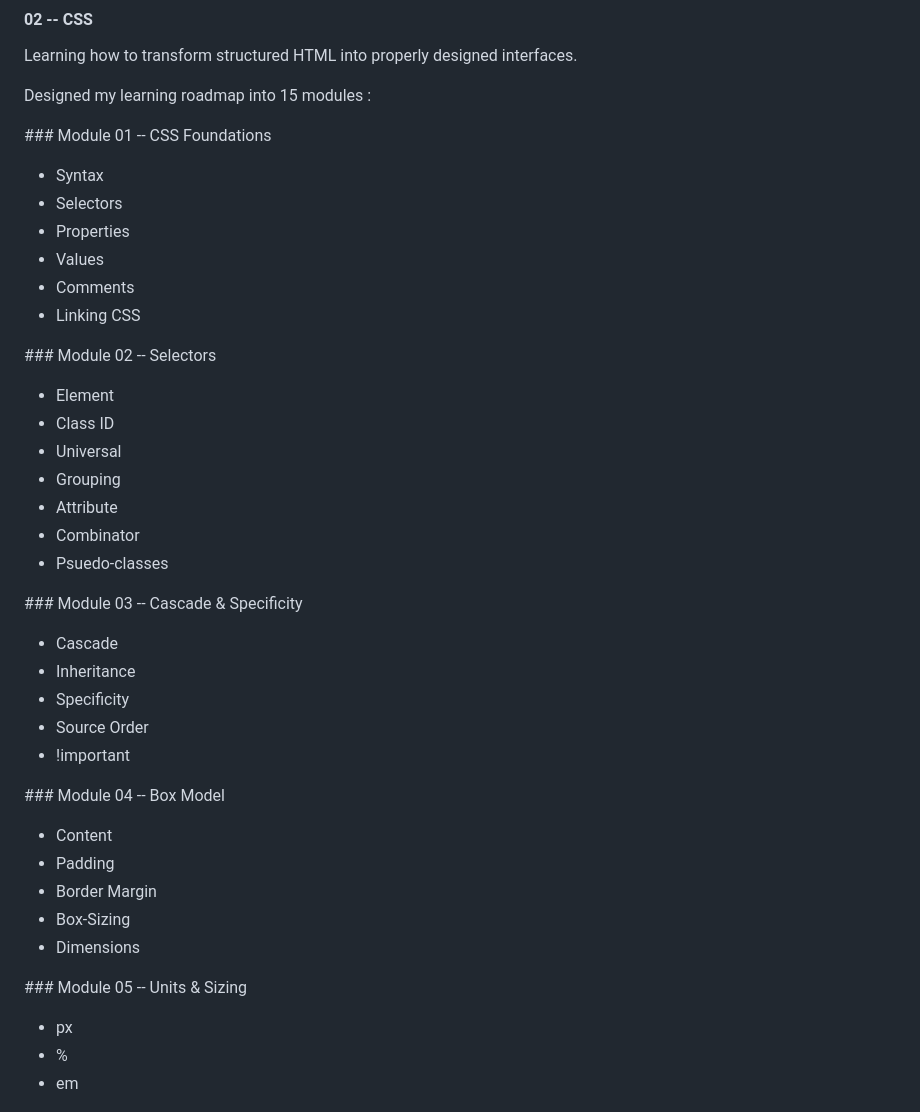
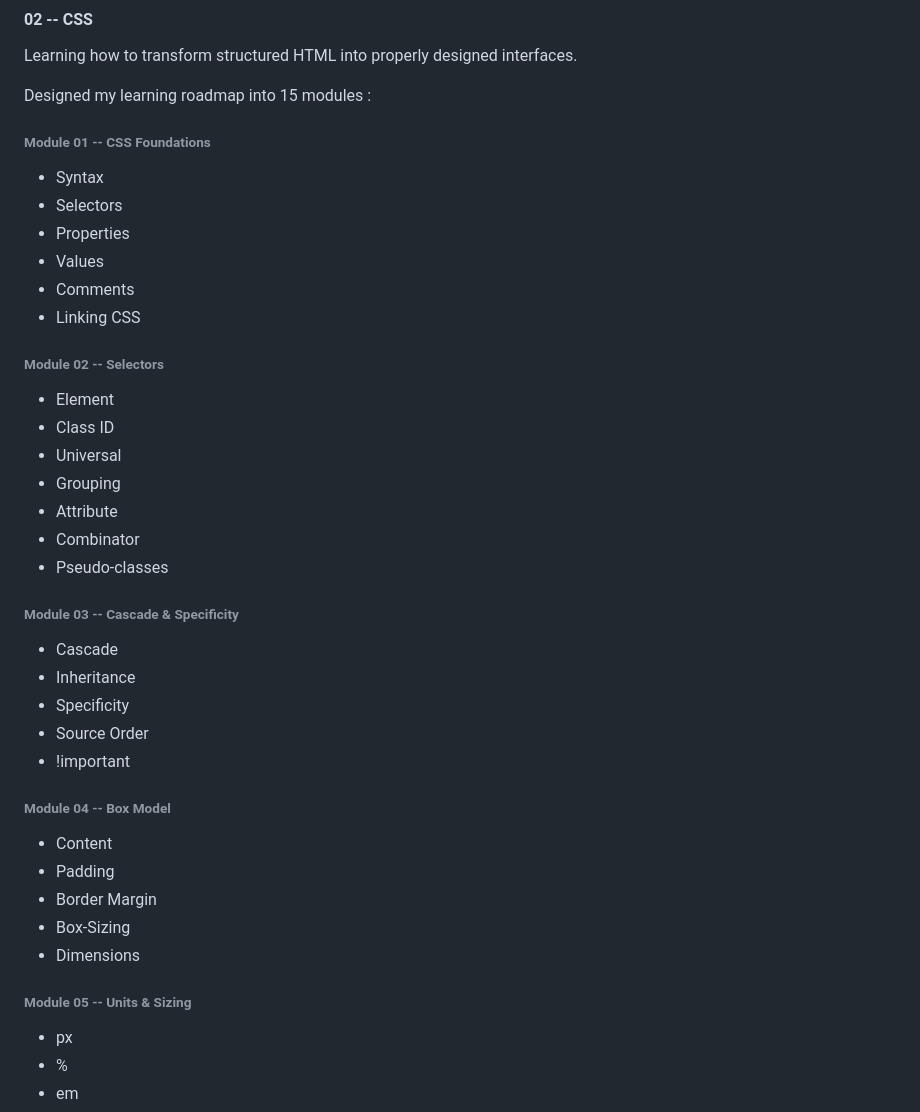
Before and after one commit to umar-noon/Web-Development-From-Scratch, a Markdown page: README.md, the part around one of its changes. GitHub-like rendering.

```diff
--- a/README.md
+++ b/README.md
@@ -87,7 +87,7 @@ Designed my learning roadmap into 15 modules :
 
 
 
-\### Module 01 -- CSS Foundations
+###### Module 01 -- CSS Foundations
 
 * Syntax
 * Selectors
@@ -98,7 +98,7 @@ Designed my learning roadmap into 15 modules :
 
 
 
-\### Module 02 -- Selectors
+###### Module 02 -- Selectors
 
 * Element
 * Class ID
@@ -106,11 +106,11 @@ Designed my learning roadmap into 15 modules :
 * Grouping
 * Attribute
 * Combinator
-* Psuedo-classes
+* Pseudo-classes
 
 
 
-\### Module 03 -- Cascade \& Specificity
+###### Module 03 -- Cascade \& Specificity
 
 * Cascade
 * Inheritance
@@ -120,7 +120,7 @@ Designed my learning roadmap into 15 modules :
 
 
 
-\### Module 04 -- Box Model
+###### Module 04 -- Box Model
 
 * Content
 * Padding
@@ -130,7 +130,7 @@ Designed my learning roadmap into 15 modules :
 
 
 
-\### Module 05 -- Units \& Sizing
+###### Module 05 -- Units \& Sizing
 
 * px
 * %
```
Also changed, not shown: other parts of README.md (+10 -10 lines).
